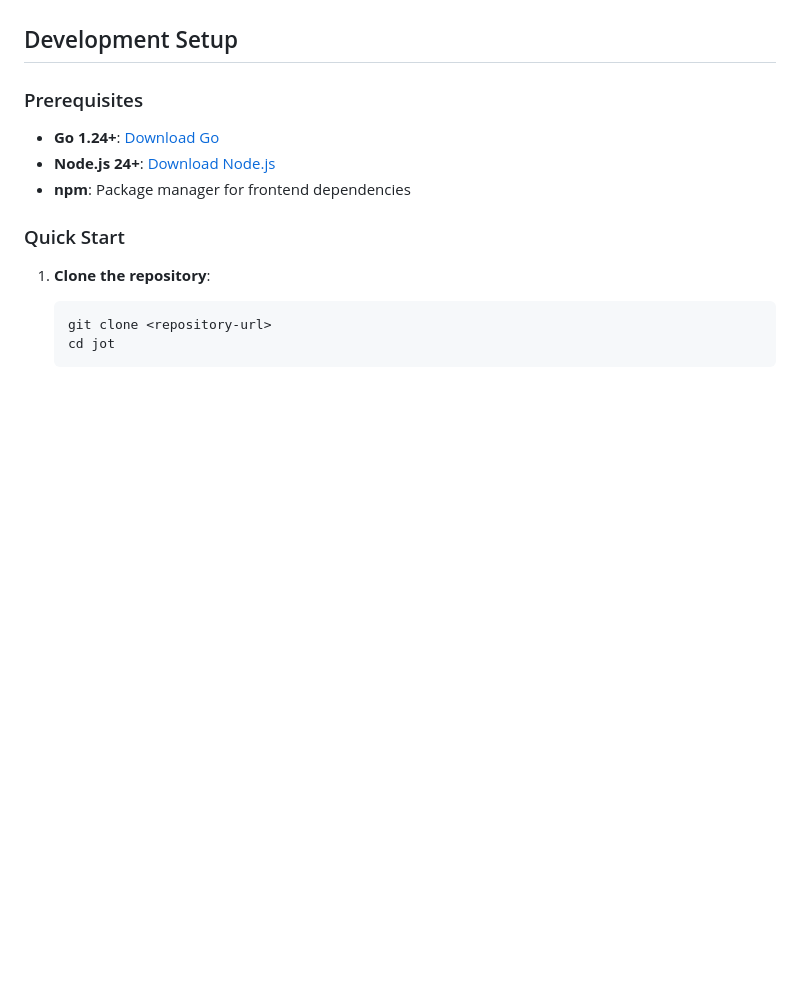
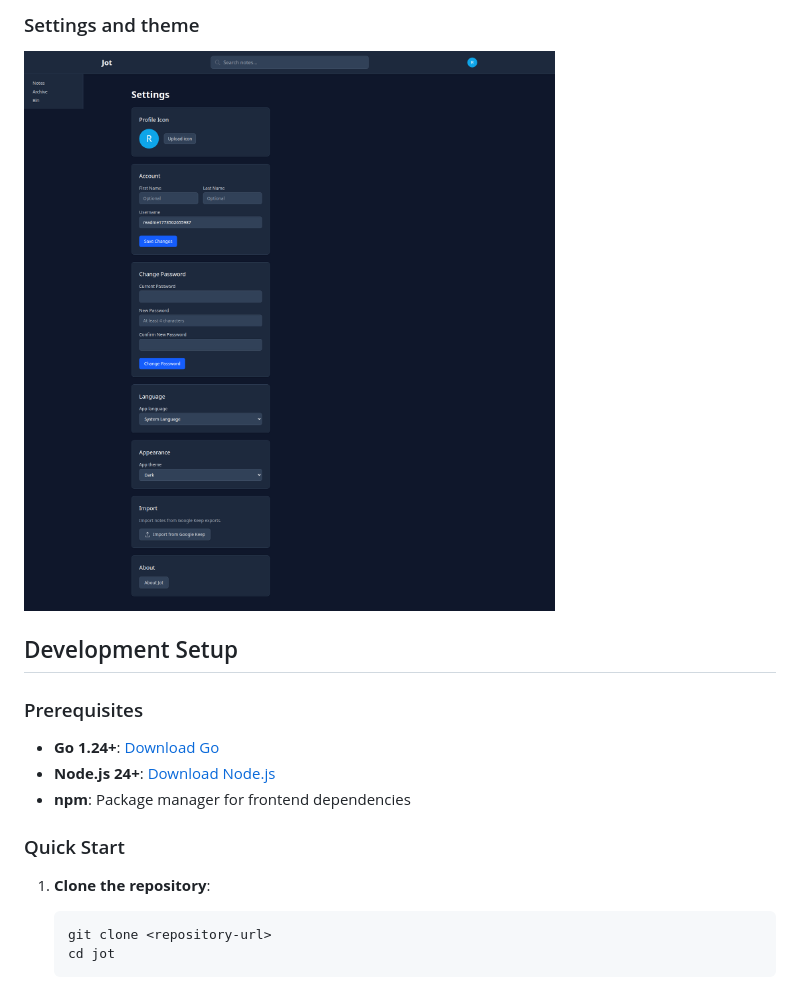
Before and after one commit to hanzei/jot, a Markdown page: README.md, the part around one of its changes. GitHub-like rendering; pictures changed too: docs/images/readme/feature-settings-theme.png (added); blank space fills up the shorter version.

Commit message:
Add README feature screenshots gallery (#134)
Co-authored-by: Cursor Agent <cursoragent@cursor.com>
Co-authored-by: Ben Schumacher <hanzei@users.noreply.github.com>

```diff
--- a/README.md
+++ b/README.md
@@ -15,3 +30,5 @@ A self-hosted note-taking application built with Go backend and React frontend.
+### Settings and theme
+![Settings and theme](docs/images/readme/feature-settings-theme.png)
 
 ## Development Setup
 
```
Also changed, not shown: other parts of README.md (+15 -0 lines), docs/images/readme/feature-archive-view.png (added), docs/images/readme/feature-dashboard-overview.png (added), docs/images/readme/feature-search-filter.png (added), docs/images/readme/feature-todo-note-editor.png (added).
